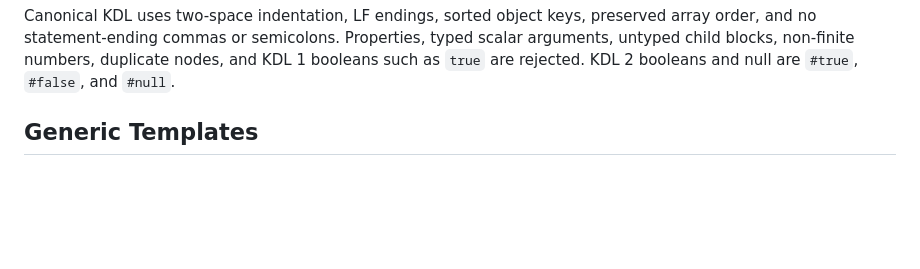
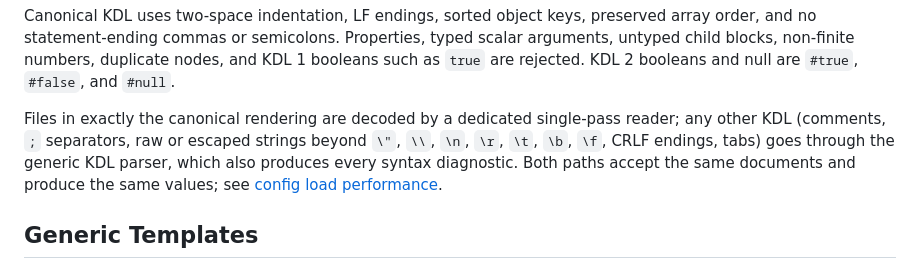
Before and after one commit to brauliobo/oxiroute, a Markdown page: docs/CONFIG_FORMATS.md, the part around the change. Drawn GitHub-style; blank space fills up the shorter version.

Commit message:
docs: configuration load, reconciliation and management read costs are documented with measurements
Co-Authored-By: Claude Sonnet 5.5 <noreply@anthropic.com>

```diff
--- a/docs/CONFIG_FORMATS.md
+++ b/docs/CONFIG_FORMATS.md
@@ -67,6 +67,12 @@ Canonical KDL uses two-space indentation, LF endings, sorted object keys, preser
 no statement-ending commas or semicolons. Properties, typed scalar arguments, untyped child blocks,
 non-finite numbers, duplicate nodes, and KDL 1 booleans such as `true` are rejected. KDL 2 booleans
 and null are `#true`, `#false`, and `#null`.
+
+Files in exactly the canonical rendering are decoded by a dedicated single-pass reader; any other
+KDL (comments, `;` separators, raw or escaped strings beyond `\"`, `\\`, `\n`, `\r`, `\t`, `\b`,
+`\f`, CRLF endings, tabs) goes through the generic KDL parser, which also produces every syntax
+diagnostic. Both paths accept the same documents and produce the same values; see
+[config load performance](developer/CONFIG_LOAD_PERFORMANCE.md).
 
 ## Generic Templates
 
```
Also changed, not shown: docs/OPERATIONS.md (+4 -2 lines).
